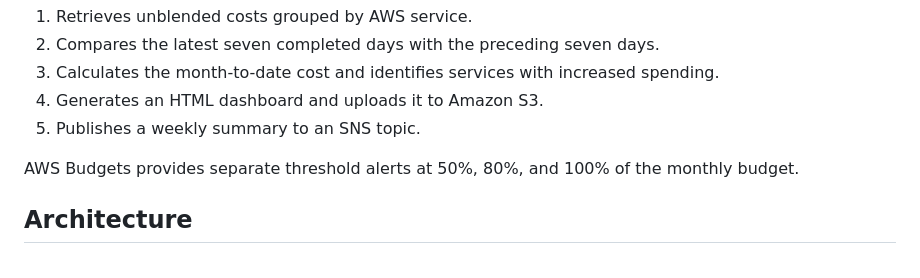
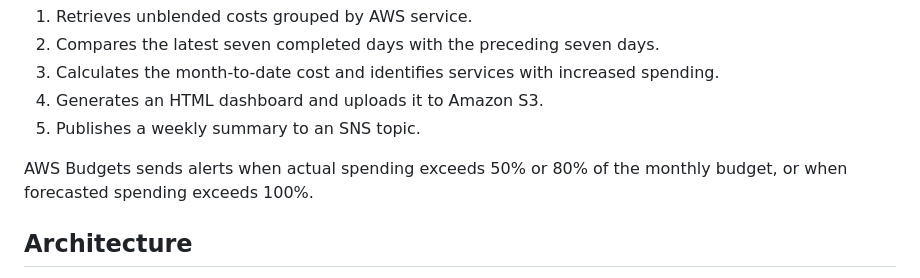
Before and after one commit to shinthant0297-sys/aws-cloud-cost-monitoring-system, a Markdown page: README.md, the part around the change. Drawn GitHub-style.

Commit message:
Update AWS Budgets alert description in README

```diff
--- a/README.md
+++ b/README.md
@@ -22,7 +22,7 @@ The Lambda function:
 4. Generates an HTML dashboard and uploads it to Amazon S3.
 5. Publishes a weekly summary to an SNS topic.
 
-AWS Budgets provides separate threshold alerts at 50%, 80%, and 100% of the monthly budget.
+AWS Budgets sends alerts when actual spending exceeds 50% or 80% of the monthly budget, or when forecasted spending exceeds 100%.
 
 ## Architecture
 
```
